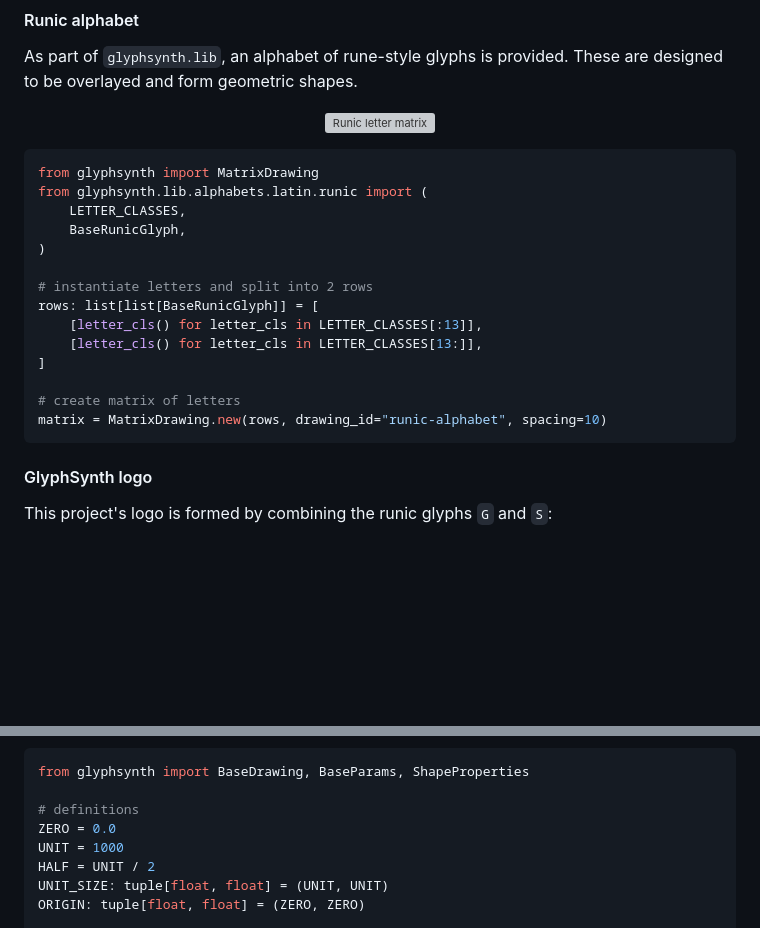
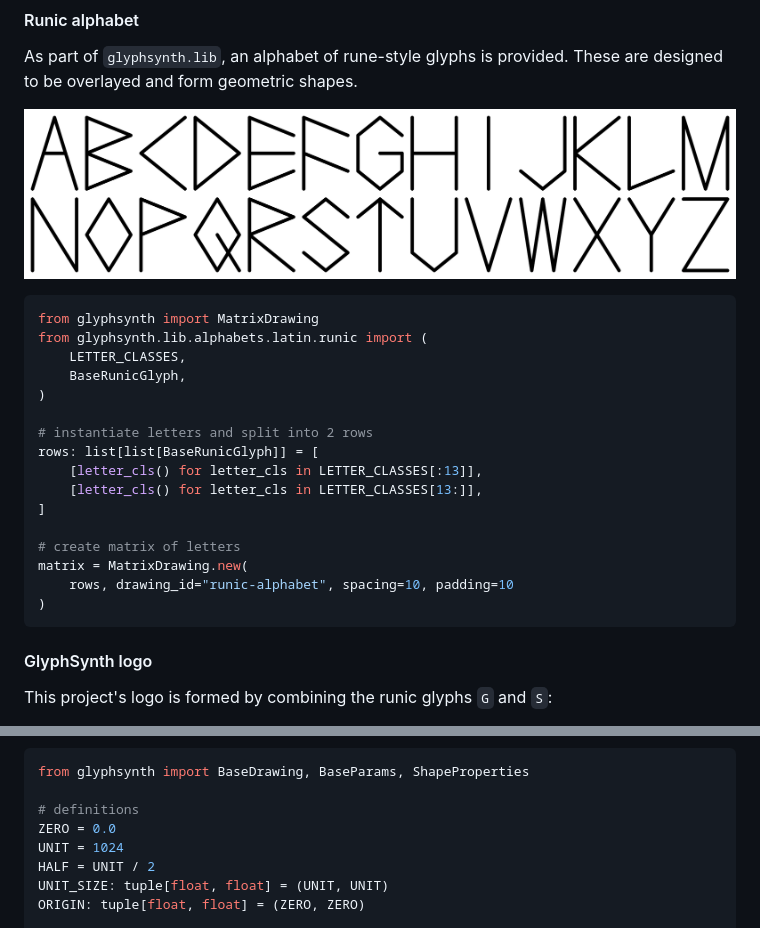
Before and after one commit to mm21/glyphsynth, a Markdown page: README.md, 2 parts joined by grey strips. Drawn GitHub-style; pictures changed too: assets/examples/runic-alphabet.png (added); blank space fills up the shorter version; grey boxes are pictures that could not be loaded.

Commit message:
Revise examples

````diff
--- a/README.md
+++ b/README.md
@@ -184,7 +184,7 @@ Assuming the above code containing the `blue_square` is placed in `my_drawings.p
 As part of `glyphsynth.lib`, an alphabet of rune-style glyphs is provided. These are designed to be overlayed and form geometric shapes.
 
 <p align="center">
-  <img src="./assets/examples/runic-alphabet.svg" alt="Runic letter matrix" />
+  <img src="./assets/examples/runic-alphabet.png" alt="Runic letter matrix" />
 </p>
 
 ```python
@@ -201,7 +201,9 @@ rows: list[list[BaseRunicGlyph]] = [
 ]
 
 # create matrix of letters
-matrix = MatrixDrawing.new(rows, drawing_id="runic-alphabet", spacing=10)
+matrix = MatrixDrawing.new(
+    rows, drawing_id="runic-alphabet", spacing=10, padding=10
+)
 ```
 
 #### GlyphSynth logo
@@ -415,7 +417,7 @@ from glyphsynth import BaseDrawing, BaseParams, ShapeProperties
 
 # definitions
 ZERO = 0.0
-UNIT = 1000
+UNIT = 1024
 HALF = UNIT / 2
 UNIT_SIZE: tuple[float, float] = (UNIT, UNIT)
 ORIGIN: tuple[float, float] = (ZERO, ZERO)
````
Also changed, not shown: assets/examples/multi-square-fractal.png, assets/examples/multi-square.png, 5 other files.
